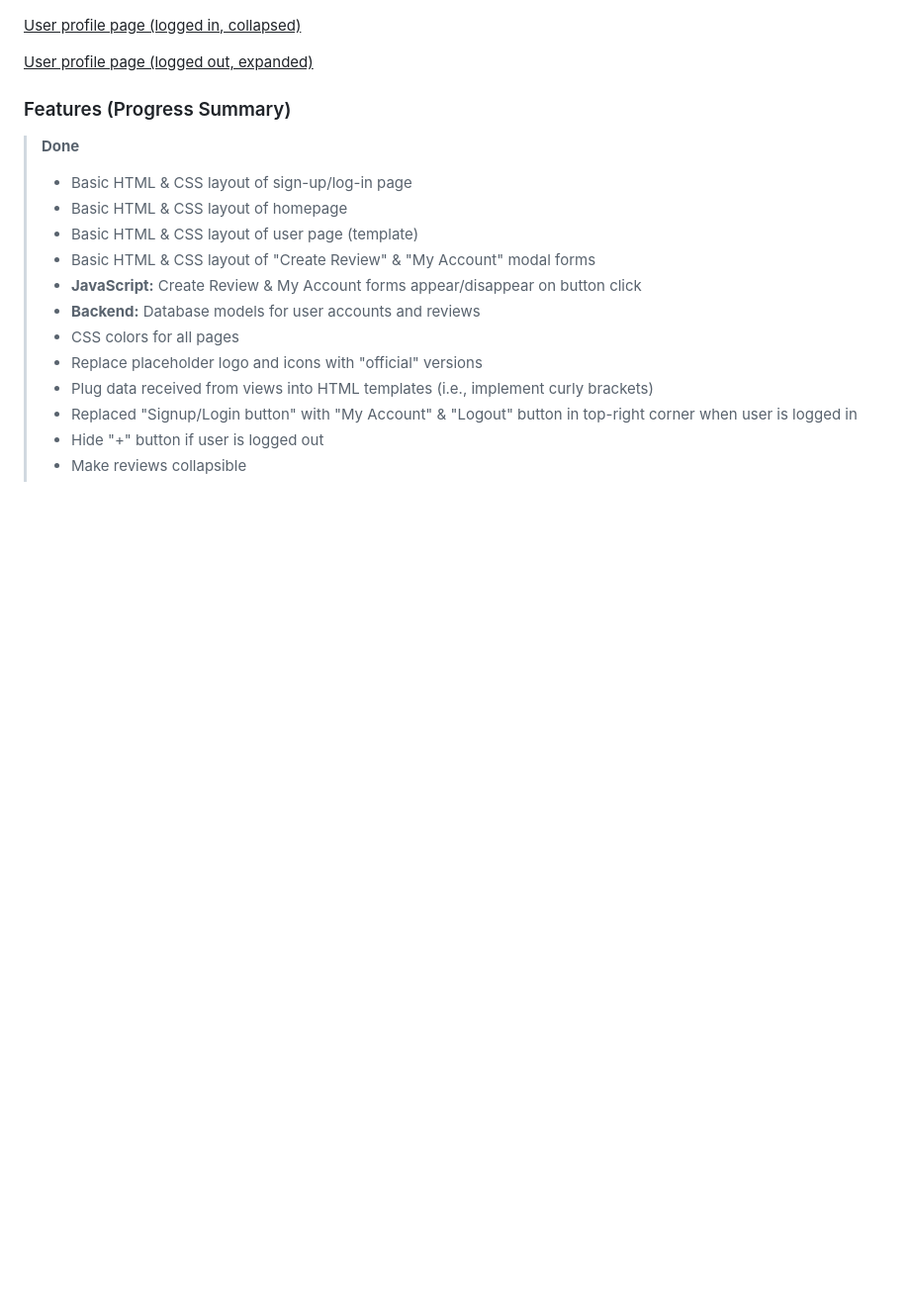
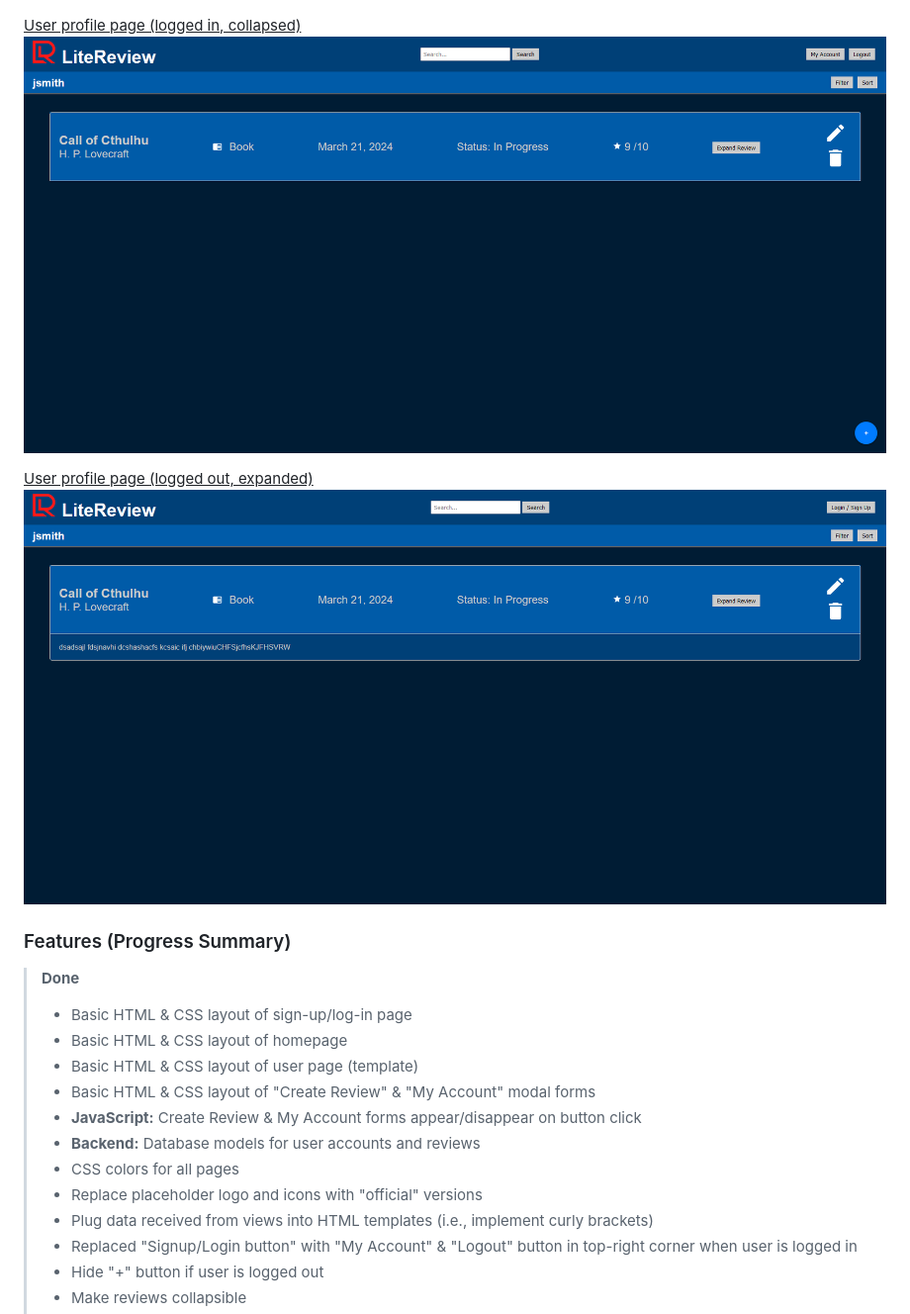
Before and after one commit to jessicadpo/LiteReview, a Markdown page: README.md, the part around the change. Shown: that part at 99% size. GitHub-like rendering; pictures changed too: screenshots/userpage-logged-in-collapsed.png (added), screenshots/userpage-logged-out-expanded.png (added); blank space fills up the shorter version.

```diff
--- a/README.md
+++ b/README.md
@@ -37,8 +37,10 @@ By the end of March 2024, we will have designed, developed, and implemented both
 ![my-account-modal.png](screenshots%2Fmy-account-modal.png)
 
 <ins>User profile page (logged in, collapsed)</ins>
+![userpage-logged-in-collapsed.png](screenshots%2Fuserpage-logged-in-collapsed.png)
 
 <ins>User profile page (logged out, expanded)</ins>
+![userpage-logged-out-expanded.png](screenshots%2Fuserpage-logged-out-expanded.png)
 
 ### Features (Progress Summary)
 > **Done**
```
Also changed, not shown: 2 other files.
